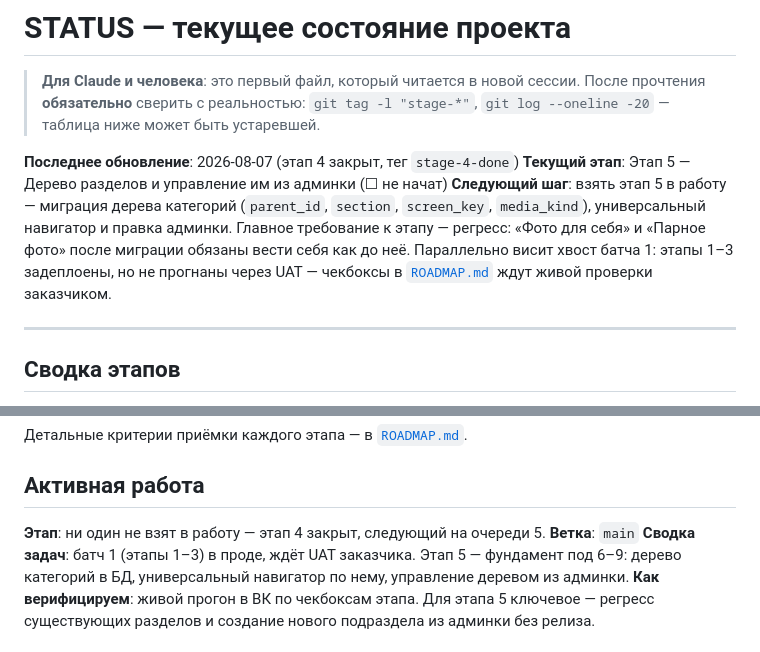
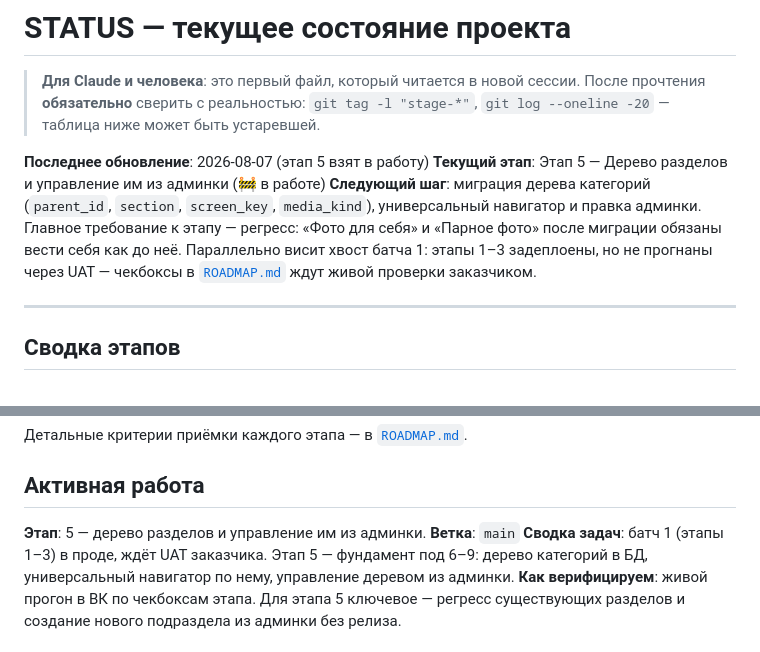
Before and after one commit to dimatolpygin/vk_project, a Markdown page: docs/STATUS.md, 2 parts joined by grey strips. Drawn GitHub-style.

Commit message:
chore(status): start stage 5
Co-Authored-By: Claude Opus 5 (1M context) <noreply@anthropic.com>

```diff
--- a/docs/STATUS.md
+++ b/docs/STATUS.md
@@ -4,9 +4,9 @@
 > прочтения **обязательно** сверить с реальностью: `git tag -l "stage-*"`,
 > `git log --oneline -20` — таблица ниже может быть устаревшей.
 
-**Последнее обновление**: 2026-08-07 (этап 4 закрыт, тег `stage-4-done`)
-**Текущий этап**: Этап 5 — Дерево разделов и управление им из админки (☐ не начат)
-**Следующий шаг**: взять этап 5 в работу — миграция дерева категорий (`parent_id`, `section`, `screen_key`, `media_kind`), универсальный навигатор и правка админки. Главное требование к этапу — регресс: «Фото для себя» и «Парное фото» после миграции обязаны вести себя как до неё. Параллельно висит хвост батча 1: этапы 1–3 задеплоены, но не прогнаны через UAT — чекбоксы в [`ROADMAP.md`](ROADMAP.md) ждут живой проверки заказчиком.
+**Последнее обновление**: 2026-08-07 (этап 5 взят в работу)
+**Текущий этап**: Этап 5 — Дерево разделов и управление им из админки (🚧 в работе)
+**Следующий шаг**: миграция дерева категорий (`parent_id`, `section`, `screen_key`, `media_kind`), универсальный навигатор и правка админки. Главное требование к этапу — регресс: «Фото для себя» и «Парное фото» после миграции обязаны вести себя как до неё. Параллельно висит хвост батча 1: этапы 1–3 задеплоены, но не прогнаны через UAT — чекбоксы в [`ROADMAP.md`](ROADMAP.md) ждут живой проверки заказчиком.
 
 ---
 
@@ -35,7 +35,7 @@
 
 ## Активная работа
 
-**Этап**: ни один не взят в работу — этап 4 закрыт, следующий на очереди 5.
+**Этап**: 5 — дерево разделов и управление им из админки.
 **Ветка**: `main`
 **Сводка задач**: батч 1 (этапы 1–3) в проде, ждёт UAT заказчика. Этап 5 — фундамент под 6–9: дерево категорий в БД, универсальный навигатор по нему, управление деревом из админки.
 **Как верифицируем**: живой прогон в ВК по чекбоксам этапа. Для этапа 5 ключевое — регресс существующих разделов и создание нового подраздела из админки без релиза.
```
Also changed, not shown: other parts of docs/STATUS.md (+1 -1 lines).
